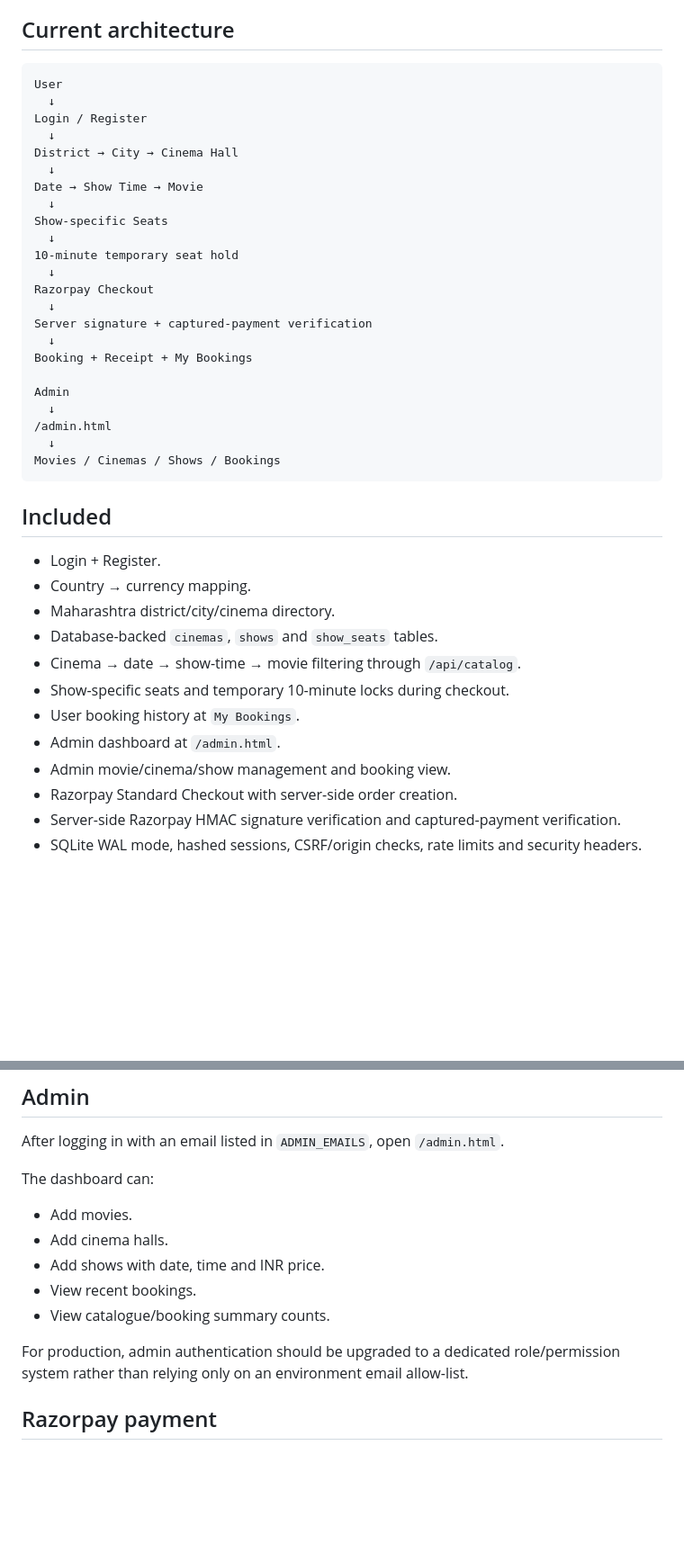
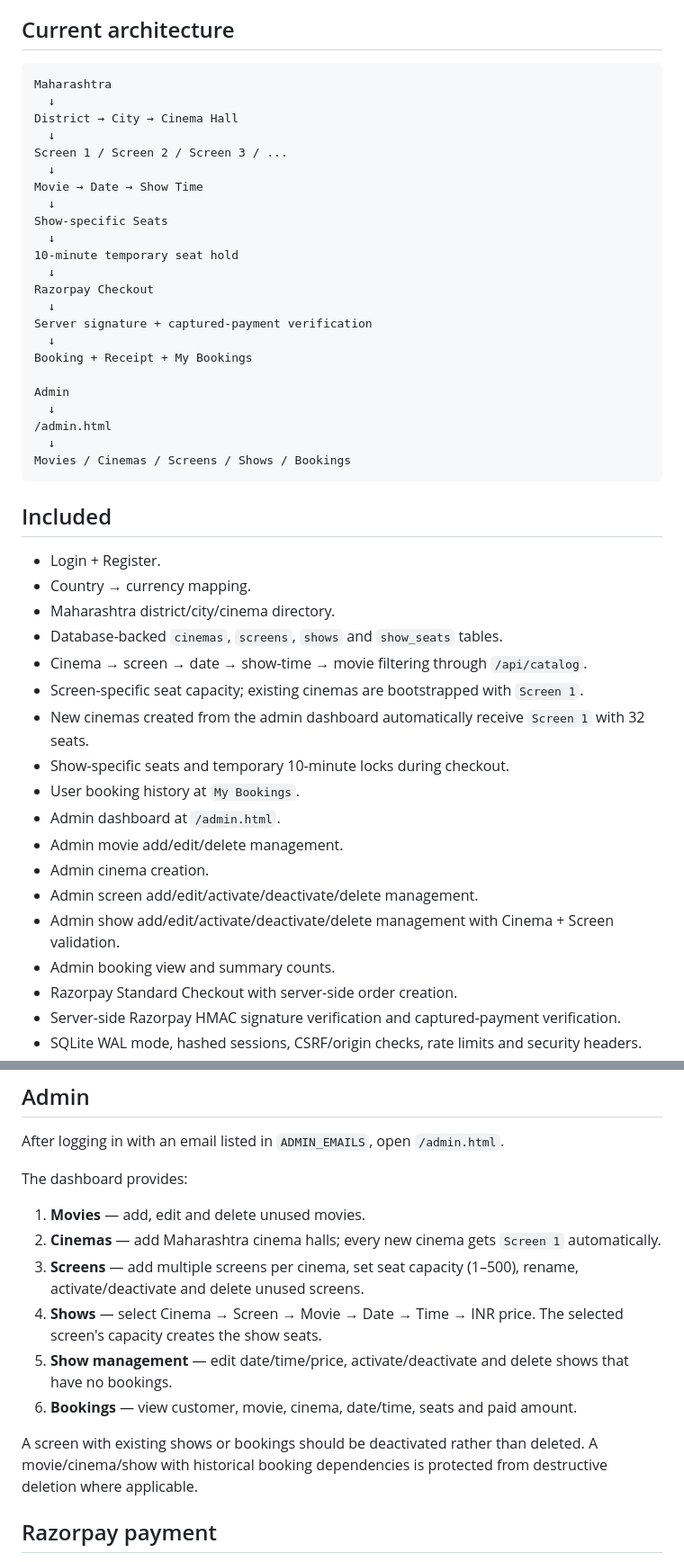
Before and after one commit to yashodhankadam491-beep/movie-ticket-booking, a Markdown page: README.md, 2 parts joined by grey strips. Shown at 90% size. Rendered like a GitHub page; blank space fills up the shorter version.

Commit message:
Document complete Cinema Screen Show admin architecture

````diff
--- a/README.md
+++ b/README.md
@@ -5,13 +5,13 @@ The project keeps the existing booking UI while connecting the booking flow to a
 ## Current architecture
 
 ```text
-User
-  ↓
-Login / Register
+Maharashtra
   ↓
 District → City → Cinema Hall
   ↓
-Date → Show Time → Movie
+Screen 1 / Screen 2 / Screen 3 / ...
+  ↓
+Movie → Date → Show Time
   ↓
 Show-specific Seats
   ↓
@@ -27,7 +27,7 @@ Admin
   ↓
 /admin.html
   ↓
-Movies / Cinemas / Shows / Bookings
+Movies / Cinemas / Screens / Shows / Bookings
 ```
 
 ## Included
@@ -35,12 +35,18 @@ Movies / Cinemas / Shows / Bookings
 - Login + Register.
 - Country → currency mapping.
 - Maharashtra district/city/cinema directory.
-- Database-backed `cinemas`, `shows` and `show_seats` tables.
-- Cinema → date → show-time → movie filtering through `/api/catalog`.
+- Database-backed `cinemas`, `screens`, `shows` and `show_seats` tables.
+- Cinema → screen → date → show-time → movie filtering through `/api/catalog`.
+- Screen-specific seat capacity; existing cinemas are bootstrapped with `Screen 1`.
+- New cinemas created from the admin dashboard automatically receive `Screen 1` with 32 seats.
 - Show-specific seats and temporary 10-minute locks during checkout.
 - User booking history at `My Bookings`.
 - Admin dashboard at `/admin.html`.
-- Admin movie/cinema/show management and booking view.
+- Admin movie add/edit/delete management.
+- Admin cinema creation.
+- Admin screen add/edit/activate/deactivate/delete management.
+- Admin show add/edit/activate/deactivate/delete management with Cinema + Screen validation.
+- Admin booking view and summary counts.
 - Razorpay Standard Checkout with server-side order creation.
 - Server-side Razorpay HMAC signature verification and captured-payment verification.
 - SQLite WAL mode, hashed sessions, CSRF/origin checks, rate limits and security headers.
@@ -82,15 +88,16 @@ The cinema directory is seeded from `MAHARASHTRA_CINEMAS.json`. On startup the s
 
 After logging in with an email listed in `ADMIN_EMAILS`, open `/admin.html`.
 
-The dashboard can:
+The dashboard provides:
 
-- Add movies.
-- Add cinema halls.
-- Add shows with date, time and INR price.
-- View recent bookings.
-- View catalogue/booking summary counts.
+1. **Movies** — add, edit and delete unused movies.
+2. **Cinemas** — add Maharashtra cinema halls; every new cinema gets `Screen 1` automatically.
+3. **Screens** — add multiple screens per cinema, set seat capacity (1–500), rename, activate/deactivate and delete unused screens.
+4. **Shows** — select Cinema → Screen → Movie → Date → Time → INR price. The selected screen's capacity creates the show seats.
+5. **Show management** — edit date/time/price, activate/deactivate and delete shows that have no bookings.
+6. **Bookings** — view customer, movie, cinema, date/time, seats and paid amount.
 
-For production, admin authentication should be upgraded to a dedicated role/permission system rather than relying only on an environment email allow-list.
+A screen with existing shows or bookings should be deactivated rather than deleted. A movie/cinema/show with historical booking dependencies is protected from destructive deletion where applicable.
 
 ## Razorpay payment
 
````
